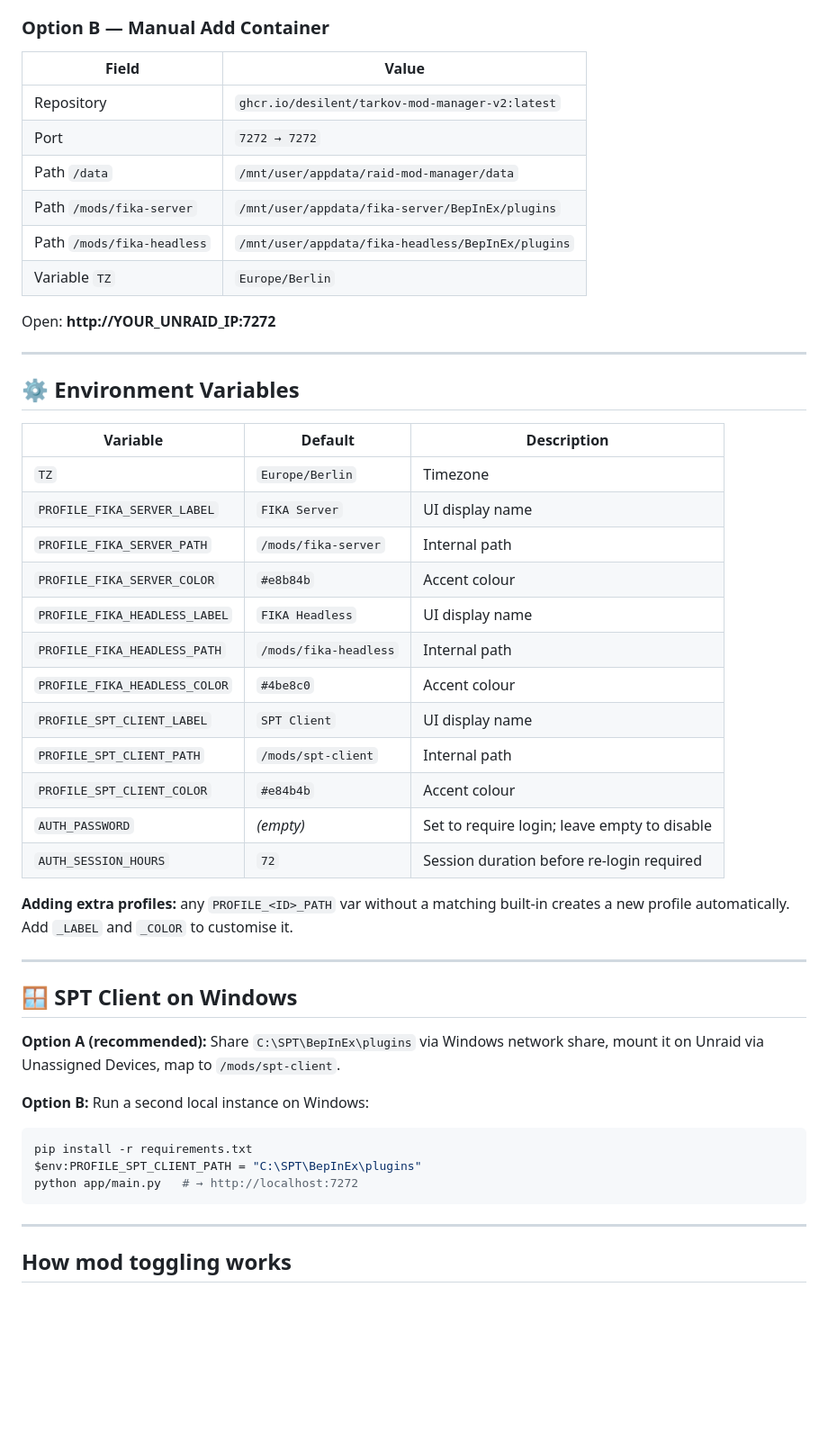
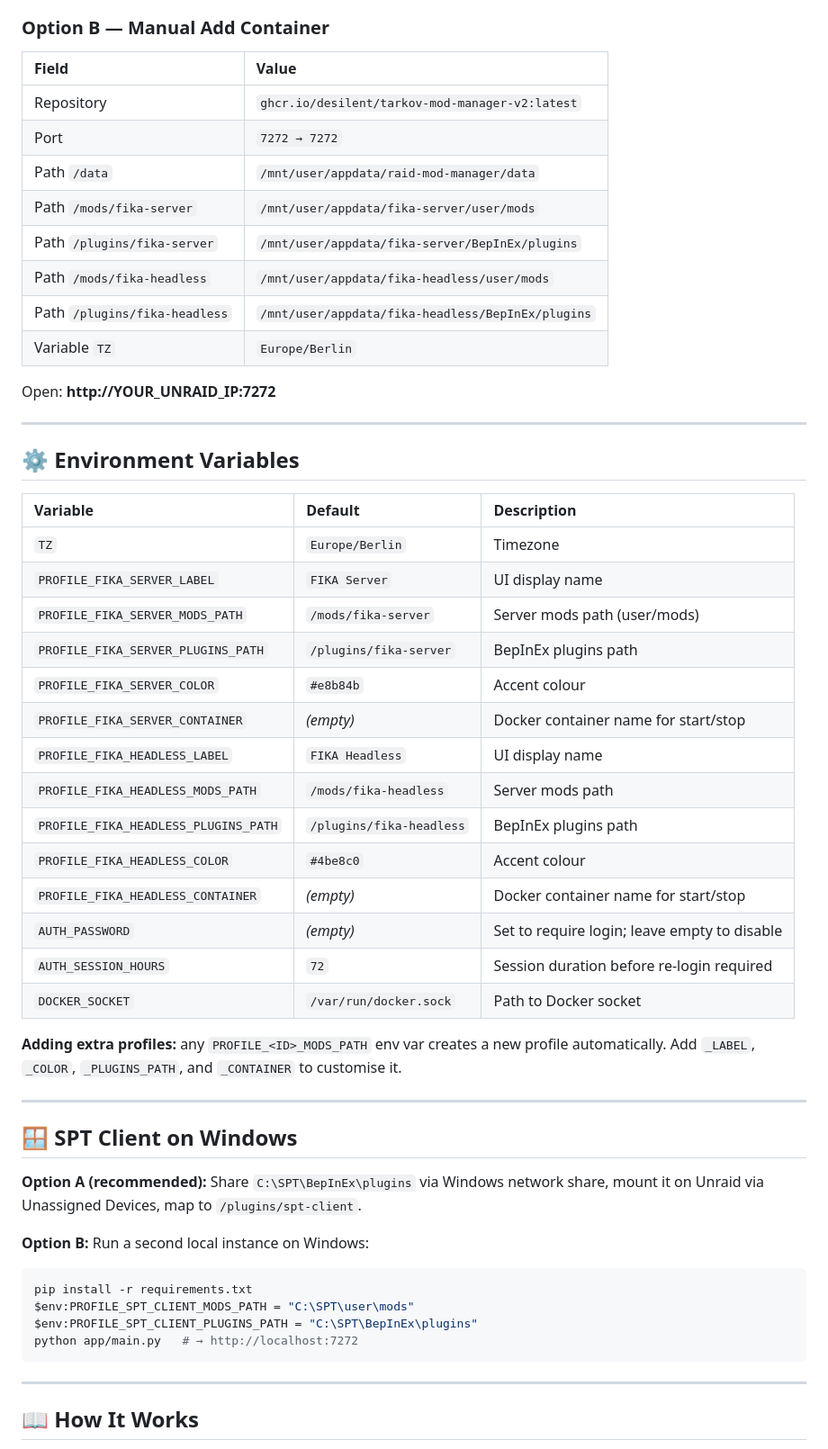
Before and after one commit to desilent/tarkov-mod-manager-v2, a Markdown page: README.md, the part around one of its changes. Shown at 90% size. GitHub-like rendering; blank space fills up the shorter version.

````diff
--- a/README.md
+++ b/README.md
@@ -47,12 +64,14 @@ After the first build:
 ### Option B — Manual Add Container
 
 | Field | Value |
-|---|---|
+|:---|:---|
 | Repository | `ghcr.io/desilent/tarkov-mod-manager-v2:latest` |
 | Port | `7272 → 7272` |
 | Path `/data` | `/mnt/user/appdata/raid-mod-manager/data` |
-| Path `/mods/fika-server` | `/mnt/user/appdata/fika-server/BepInEx/plugins` |
-| Path `/mods/fika-headless` | `/mnt/user/appdata/fika-headless/BepInEx/plugins` |
+| Path `/mods/fika-server` | `/mnt/user/appdata/fika-server/user/mods` |
+| Path `/plugins/fika-server` | `/mnt/user/appdata/fika-server/BepInEx/plugins` |
+| Path `/mods/fika-headless` | `/mnt/user/appdata/fika-headless/user/mods` |
+| Path `/plugins/fika-headless` | `/mnt/user/appdata/fika-headless/BepInEx/plugins` |
 | Variable `TZ` | `Europe/Berlin` |
 
 Open: **http://YOUR_UNRAID_IP:7272**
@@ -62,38 +81,41 @@ Open: **http://YOUR_UNRAID_IP:7272**
 ## ⚙️ Environment Variables
 
 | Variable | Default | Description |
-|---|---|---|
+|:---|:---|:---|
 | `TZ` | `Europe/Berlin` | Timezone |
 | `PROFILE_FIKA_SERVER_LABEL` | `FIKA Server` | UI display name |
-| `PROFILE_FIKA_SERVER_PATH` | `/mods/fika-server` | Internal path |
+| `PROFILE_FIKA_SERVER_MODS_PATH` | `/mods/fika-server` | Server mods path (user/mods) |
+| `PROFILE_FIKA_SERVER_PLUGINS_PATH` | `/plugins/fika-server` | BepInEx plugins path |
 | `PROFILE_FIKA_SERVER_COLOR` | `#e8b84b` | Accent colour |
+| `PROFILE_FIKA_SERVER_CONTAINER` | *(empty)* | Docker container name for start/stop |
 | `PROFILE_FIKA_HEADLESS_LABEL` | `FIKA Headless` | UI display name |
-| `PROFILE_FIKA_HEADLESS_PATH` | `/mods/fika-headless` | Internal path |
+| `PROFILE_FIKA_HEADLESS_MODS_PATH` | `/mods/fika-headless` | Server mods path |
+| `PROFILE_FIKA_HEADLESS_PLUGINS_PATH` | `/plugins/fika-headless` | BepInEx plugins path |
 | `PROFILE_FIKA_HEADLESS_COLOR` | `#4be8c0` | Accent colour |
-| `PROFILE_SPT_CLIENT_LABEL` | `SPT Client` | UI display name |
-| `PROFILE_SPT_CLIENT_PATH` | `/mods/spt-client` | Internal path |
-| `PROFILE_SPT_CLIENT_COLOR` | `#e84b4b` | Accent colour |
+| `PROFILE_FIKA_HEADLESS_CONTAINER` | *(empty)* | Docker container name for start/stop |
 | `AUTH_PASSWORD` | *(empty)* | Set to require login; leave empty to disable |
 | `AUTH_SESSION_HOURS` | `72` | Session duration before re-login required |
+| `DOCKER_SOCKET` | `/var/run/docker.sock` | Path to Docker socket |
 
-**Adding extra profiles:** any `PROFILE_<ID>_PATH` var without a matching built-in
-creates a new profile automatically. Add `_LABEL` and `_COLOR` to customise it.
+**Adding extra profiles:** any `PROFILE_<ID>_MODS_PATH` env var creates a new profile automatically.
+Add `_LABEL`, `_COLOR`, `_PLUGINS_PATH`, and `_CONTAINER` to customise it.
 
 ---
 
 ## 🪟 SPT Client on Windows
 
 **Option A (recommended):** Share `C:\SPT\BepInEx\plugins` via Windows network share,
-mount it on Unraid via Unassigned Devices, map to `/mods/spt-client`.
+mount it on Unraid via Unassigned Devices, map to `/plugins/spt-client`.
 
 **Option B:** Run a second local instance on Windows:
 ```powershell
 pip install -r requirements.txt
-$env:PROFILE_SPT_CLIENT_PATH = "C:\SPT\BepInEx\plugins"
+$env:PROFILE_SPT_CLIENT_MODS_PATH = "C:\SPT\user\mods"
+$env:PROFILE_SPT_CLIENT_PLUGINS_PATH = "C:\SPT\BepInEx\plugins"
 python app/main.py   # → http://localhost:7272
 ```
 
 ---
 
-## How mod toggling works
+## 📖 How It Works
 
````
Also changed, not shown: other parts of README.md (+52 -25 lines).
